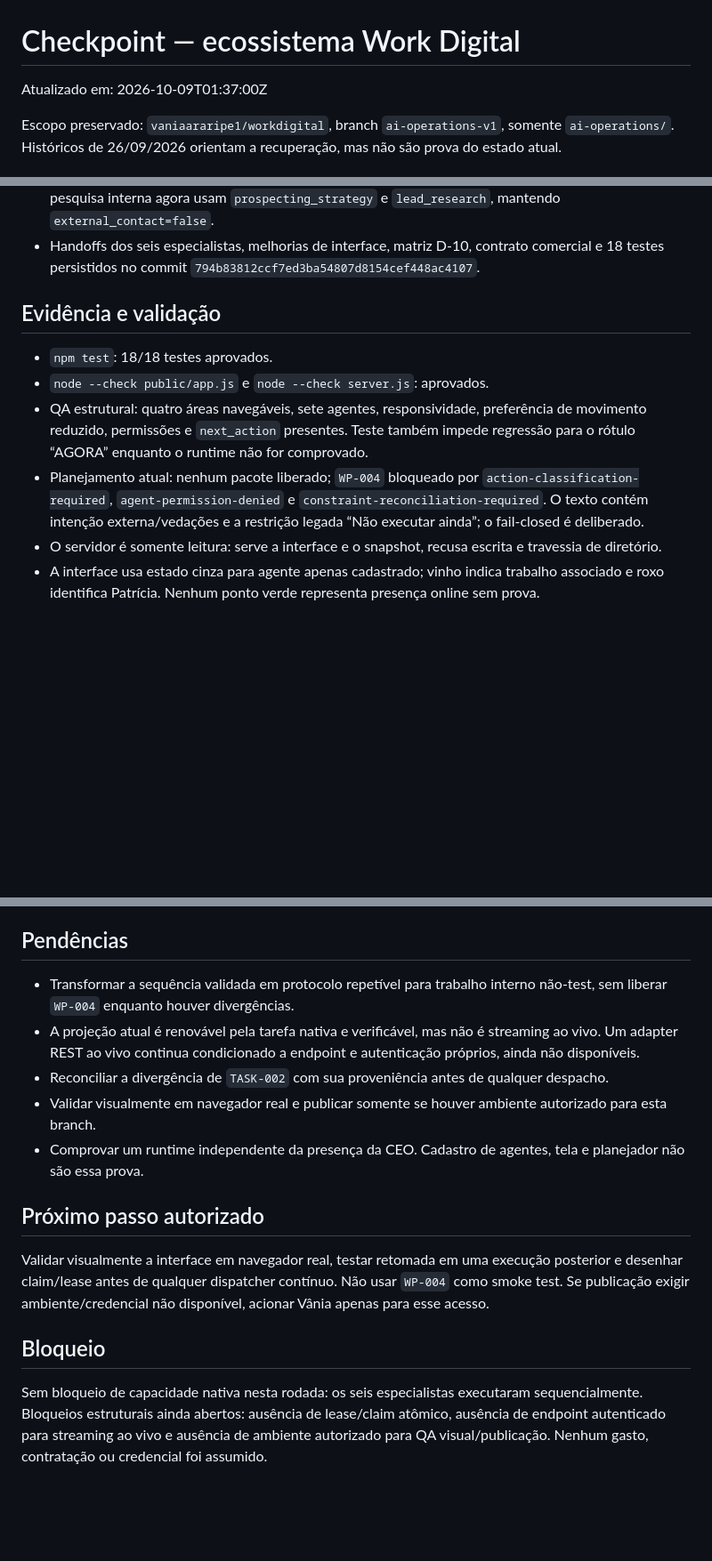
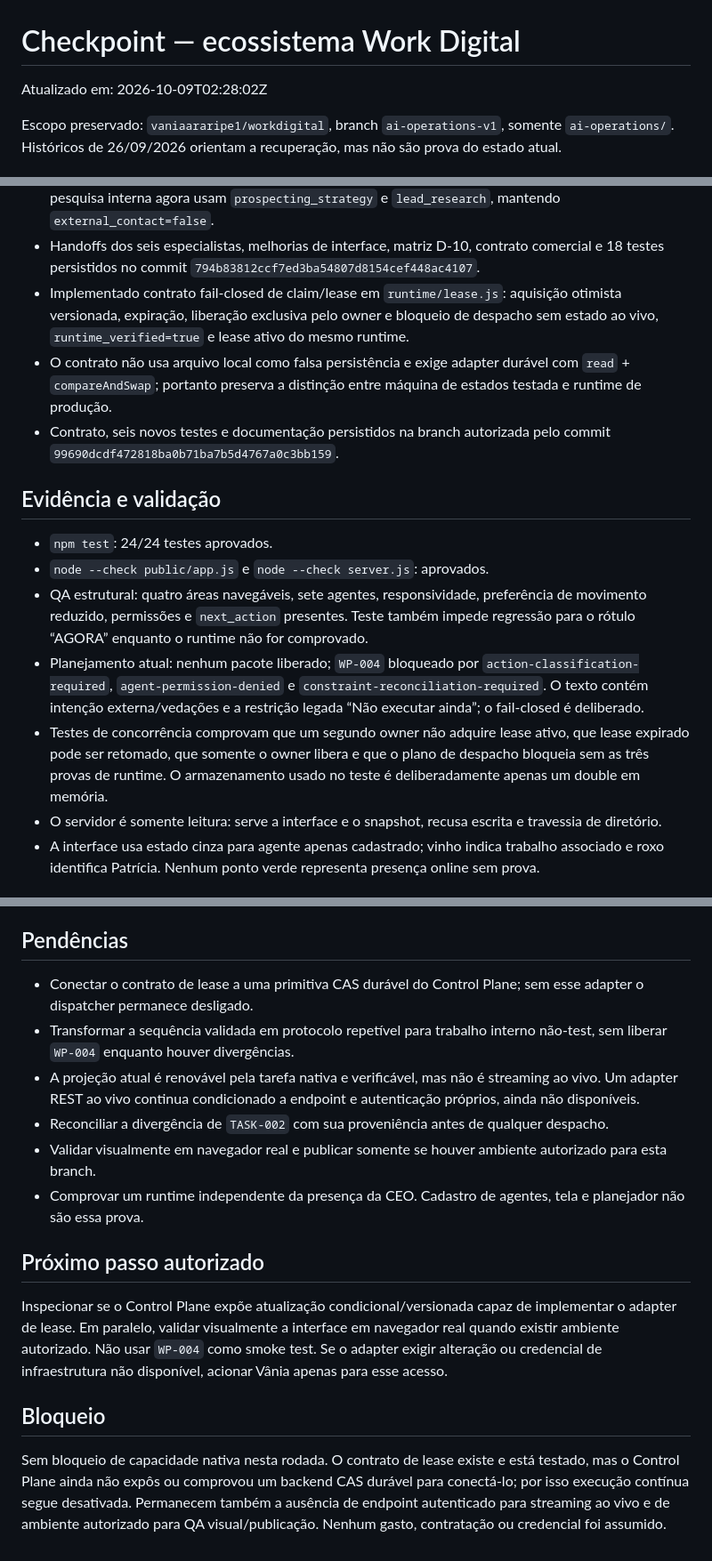
Before and after one commit to vaniaararipe1/workdigital, a Markdown page: ai-operations/CHECKPOINT.md, 3 parts joined by grey strips. Shown at 89% size. Drawn GitHub-style; blank space fills up the shorter version.

Commit message:
Checkpoint atomic lease progress

```diff
--- a/ai-operations/CHECKPOINT.md
+++ b/ai-operations/CHECKPOINT.md
@@ -1,6 +1,6 @@
 # Checkpoint — ecossistema Work Digital
 
-Atualizado em: 2026-10-09T01:37:00Z
+Atualizado em: 2026-10-09T02:28:02Z
 
 Escopo preservado: `vaniaararipe1/workdigital`, branch `ai-operations-v1`, somente `ai-operations/`. Históricos de 26/09/2026 orientam a recuperação, mas não são prova do estado atual.
 
@@ -31,13 +31,17 @@ Escopo preservado: `vaniaararipe1/workdigital`, branch `ai-operations-v1`, somen
 - Bruno corrigiu microcopy, nomes e estados; Marcelo condicionou todo movimento visual a `runtime_verified`; Gabriel incorporou diálogo acessível, foco, navegação semântica e renderização segura; Larissa formalizou a matriz D-10 e governança; Felipe endureceu a classificação de ações externas e o contrato comercial.
 - Permissão ambígua `prospect` de Felipe foi desativada no código e no Control Plane; estratégia e pesquisa interna agora usam `prospecting_strategy` e `lead_research`, mantendo `external_contact=false`.
 - Handoffs dos seis especialistas, melhorias de interface, matriz D-10, contrato comercial e 18 testes persistidos no commit `794b83812ccf7ed3ba54807d8154cef448ac4107`.
+- Implementado contrato fail-closed de claim/lease em `runtime/lease.js`: aquisição otimista versionada, expiração, liberação exclusiva pelo owner e bloqueio de despacho sem estado ao vivo, `runtime_verified=true` e lease ativo do mesmo runtime.
+- O contrato não usa arquivo local como falsa persistência e exige adapter durável com `read` + `compareAndSwap`; portanto preserva a distinção entre máquina de estados testada e runtime de produção.
+- Contrato, seis novos testes e documentação persistidos na branch autorizada pelo commit `99690dcdf472818ba0b71ba7b5d4767a0c3bb159`.
 
 ## Evidência e validação
 
-- `npm test`: 18/18 testes aprovados.
+- `npm test`: 24/24 testes aprovados.
 - `node --check public/app.js` e `node --check server.js`: aprovados.
 - QA estrutural: quatro áreas navegáveis, sete agentes, responsividade, preferência de movimento reduzido, permissões e `next_action` presentes. Teste também impede regressão para o rótulo “AGORA” enquanto o runtime não for comprovado.
 - Planejamento atual: nenhum pacote liberado; `WP-004` bloqueado por `action-classification-required`, `agent-permission-denied` e `constraint-reconciliation-required`. O texto contém intenção externa/vedações e a restrição legada “Não executar ainda”; o fail-closed é deliberado.
+- Testes de concorrência comprovam que um segundo owner não adquire lease ativo, que lease expirado pode ser retomado, que somente o owner libera e que o plano de despacho bloqueia sem as três provas de runtime. O armazenamento usado no teste é deliberadamente apenas um double em memória.
 - O servidor é somente leitura: serve a interface e o snapshot, recusa escrita e travessia de diretório.
 - A interface usa estado cinza para agente apenas cadastrado; vinho indica trabalho associado e roxo identifica Patrícia. Nenhum ponto verde representa presença online sem prova.
 
@@ -48,6 +52,7 @@ Escopo preservado: `vaniaararipe1/workdigital`, branch `ai-operations-v1`, somen
 
 ## Pendências
 
+- Conectar o contrato de lease a uma primitiva CAS durável do Control Plane; sem esse adapter o dispatcher permanece desligado.
 - Transformar a sequência validada em protocolo repetível para trabalho interno não-test, sem liberar `WP-004` enquanto houver divergências.
 - A projeção atual é renovável pela tarefa nativa e verificável, mas não é streaming ao vivo. Um adapter REST ao vivo continua condicionado a endpoint e autenticação próprios, ainda não disponíveis.
 - Reconciliar a divergência de `TASK-002` com sua proveniência antes de qualquer despacho.
@@ -56,8 +61,8 @@ Escopo preservado: `vaniaararipe1/workdigital`, branch `ai-operations-v1`, somen
 
 ## Próximo passo autorizado
 
-Validar visualmente a interface em navegador real, testar retomada em uma execução posterior e desenhar claim/lease antes de qualquer dispatcher contínuo. Não usar `WP-004` como smoke test. Se publicação exigir ambiente/credencial não disponível, acionar Vânia apenas para esse acesso.
+Inspecionar se o Control Plane expõe atualização condicional/versionada capaz de implementar o adapter de lease. Em paralelo, validar visualmente a interface em navegador real quando existir ambiente autorizado. Não usar `WP-004` como smoke test. Se o adapter exigir alteração ou credencial de infraestrutura não disponível, acionar Vânia apenas para esse acesso.
 
 ## Bloqueio
 
-Sem bloqueio de capacidade nativa nesta rodada: os seis especialistas executaram sequencialmente. Bloqueios estruturais ainda abertos: ausência de lease/claim atômico, ausência de endpoint autenticado para streaming ao vivo e ausência de ambiente autorizado para QA visual/publicação. Nenhum gasto, contratação ou credencial foi assumido.
+Sem bloqueio de capacidade nativa nesta rodada. O contrato de lease existe e está testado, mas o Control Plane ainda não expôs ou comprovou um backend CAS durável para conectá-lo; por isso execução contínua segue desativada. Permanecem também a ausência de endpoint autenticado para streaming ao vivo e de ambiente autorizado para QA visual/publicação. Nenhum gasto, contratação ou credencial foi assumido.
```
